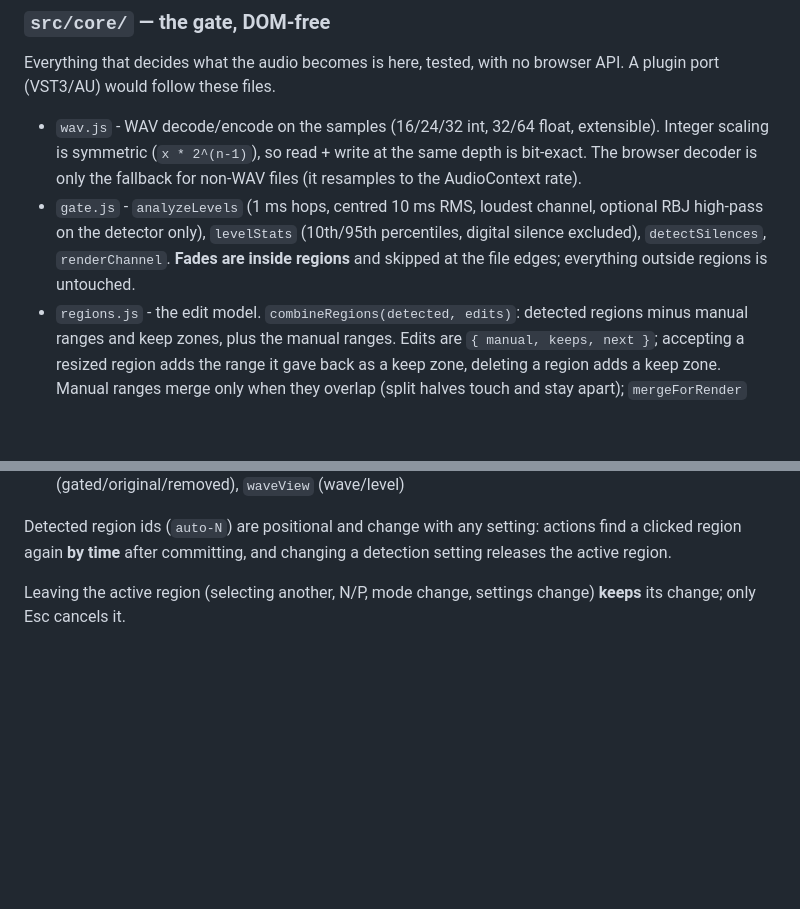
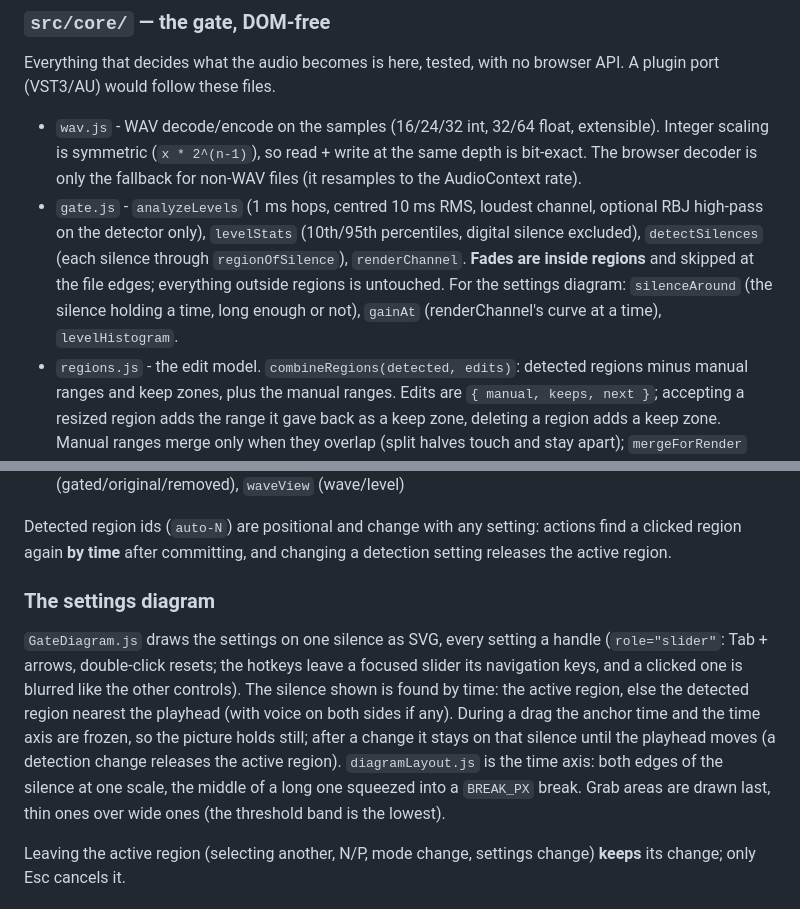
Before and after one commit to jeanlazarou/mazy-suite, a Markdown page: vox_noise_gate/CLAUDE.md, 2 parts joined by grey strips. Rendered like a GitHub page; blank space fills up the shorter version.

```diff
--- a/vox_noise_gate/CLAUDE.md
+++ b/vox_noise_gate/CLAUDE.md
@@ -28,9 +28,11 @@ API. A plugin port (VST3/AU) would follow these files.
   non-WAV files (it resamples to the AudioContext rate).
 - `gate.js` - `analyzeLevels` (1 ms hops, centred 10 ms RMS, loudest channel,
   optional RBJ high-pass on the detector only), `levelStats` (10th/95th
-  percentiles, digital silence excluded), `detectSilences`, `renderChannel`.
-  **Fades are inside regions** and skipped at the file edges; everything
-  outside regions is untouched.
+  percentiles, digital silence excluded), `detectSilences` (each silence
+  through `regionOfSilence`), `renderChannel`. **Fades are inside regions** and
+  skipped at the file edges; everything outside regions is untouched. For the
+  settings diagram: `silenceAround` (the silence holding a time, long enough
+  or not), `gainAt` (renderChannel's curve at a time), `levelHistogram`.
 - `regions.js` - the edit model. `combineRegions(detected, edits)`: detected
   regions minus manual ranges and keep zones, plus the manual ranges. Edits are
   `{ manual, keeps, next }`; accepting a resized region adds the range it gave
@@ -54,6 +56,20 @@ API. A plugin port (VST3/AU) would follow these files.
 Detected region ids (`auto-N`) are positional and change with any setting:
 actions find a clicked region again **by time** after committing, and changing
 a detection setting releases the active region.
+
+### The settings diagram
+
+`GateDiagram.js` draws the settings on one silence as SVG, every setting a
+handle (`role="slider"`: Tab + arrows, double-click resets; the hotkeys leave
+a focused slider its navigation keys, and a clicked one is blurred like the
+other controls). The silence shown is found by time: the active region, else
+the detected region nearest the playhead (with voice on both sides if any).
+During a drag the anchor time and the time axis are frozen, so the picture
+holds still; after a change it stays on that silence until the playhead moves
+(a detection change releases the active region). `diagramLayout.js` is the
+time axis: both edges of the silence at one scale, the middle of a long one
+squeezed into a `BREAK_PX` break. Grab areas are drawn last, thin ones over
+wide ones (the threshold band is the lowest).
 
 Leaving the active region (selecting another, N/P, mode change, settings change)
 **keeps** its change; only Esc cancels it.
```
Also changed, not shown: vox_noise_gate/README.md (+26 -5 lines), vox_noise_gate/docs/screenshots/main-view.png, 14 other files.
